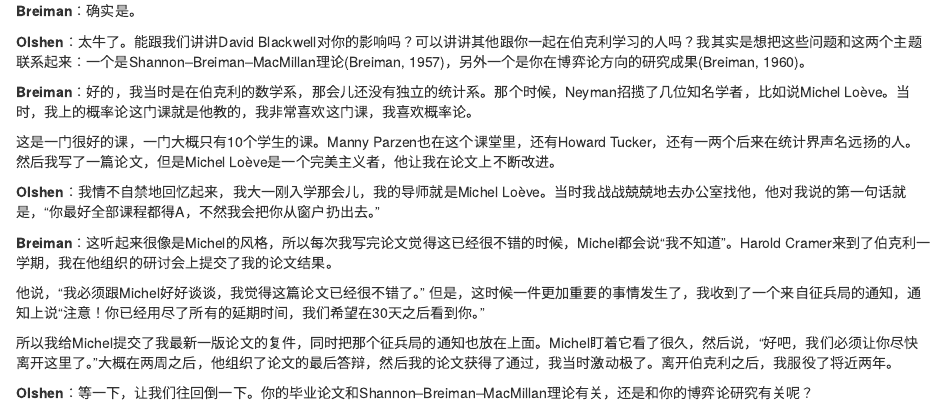
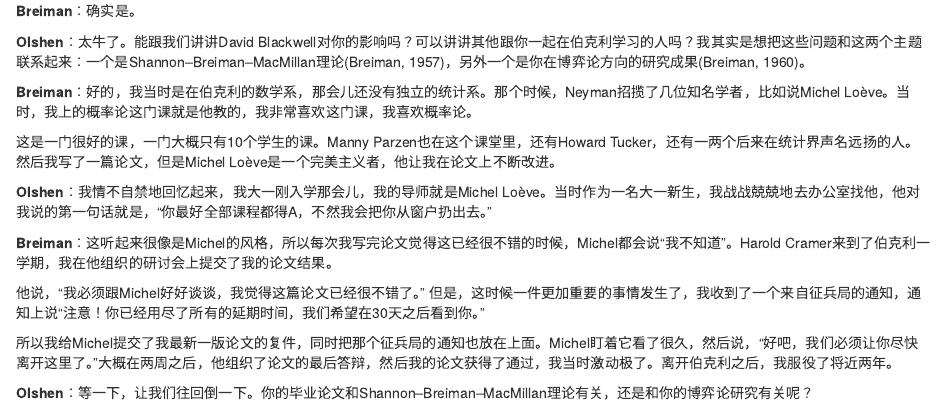
Before and after one commit to taiyun/translation, an R Markdown document (all.Rmd): the page in a window 1100 px wide, from 1780 px down. Rendered offline with R 4.5, knitr and Pandoc, with nearby package versions.

Commit message:
new modification

```diff
--- a/all.Rmd
+++ b/all.Rmd
@@ -136,7 +136,7 @@ Boyle Heights那时候还是个贫穷犹太人和工薪犹太人聚居的贫民
 
 
 
-**Olshen**：我情不自禁地回忆起来，我大一刚入学那会儿，我的导师就是Michel Loève。当时我战战兢兢地去办公室找他，他对我说的第一句话就是，"你最好全部课程都得A，不然我会把你从窗户扔出去。"
+**Olshen**：我情不自禁地回忆起来，我大一刚入学那会儿，我的导师就是Michel Loève。当时作为一名大一新生，我战战兢兢地去办公室找他，他对我说的第一句话就是，"你最好全部课程都得A，不然我会把你从窗户扔出去。"
 
 **Breiman**：这听起来很像是Michel的风格，所以每次我写完论文觉得这已经很不错的时候，Michel都会说“我不知道”。Harold Cramer来到了伯克利一学期，我在他组织的研讨会上提交了我的论文结果。
 
```
